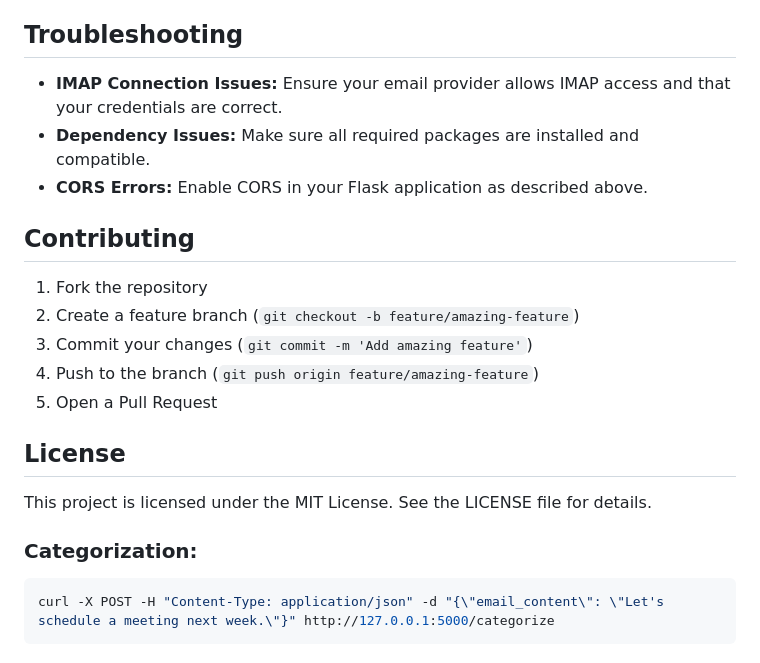
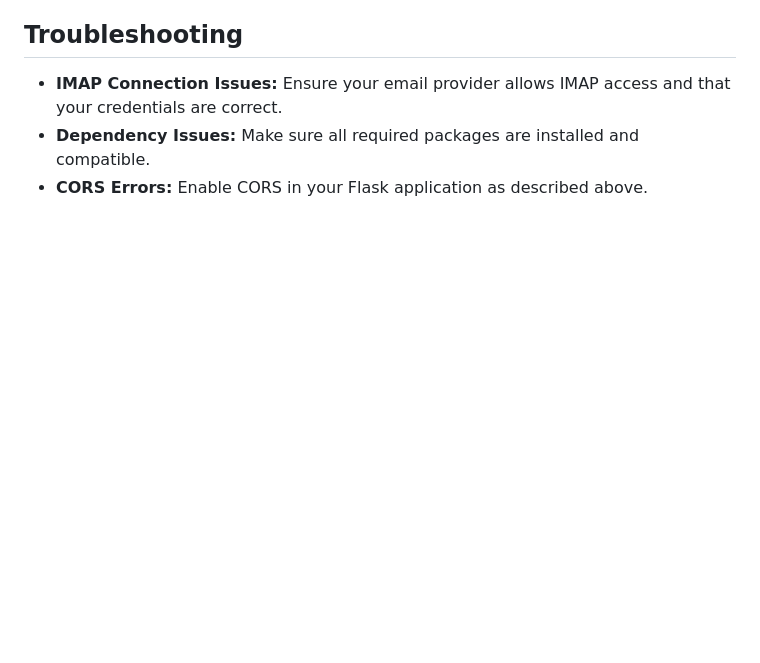
Before and after one commit to Yesh2344/Advanced-Email-Management, a Markdown page: README.md, the part around the change. Rendered like a GitHub page; blank space fills up the shorter version.

````diff
--- a/README.md
+++ b/README.md
@@ -230,20 +230,3 @@ CORS(app)
 - **IMAP Connection Issues:** Ensure your email provider allows IMAP access and that your credentials are correct.
 - **Dependency Issues:** Make sure all required packages are installed and compatible.
 - **CORS Errors:** Enable CORS in your Flask application as described above.
-
-## Contributing
-
-1. Fork the repository
-2. Create a feature branch (`git checkout -b feature/amazing-feature`)
-3. Commit your changes (`git commit -m 'Add amazing feature'`)
-4. Push to the branch (`git push origin feature/amazing-feature`)
-5. Open a Pull Request
-
-## License
-
-This project is licensed under the MIT License. See the LICENSE file for details.
-
-### Categorization:
-```bash
-curl -X POST -H "Content-Type: application/json" -d "{\"email_content\": \"Let's schedule a meeting next week.\"}" http://127.0.0.1:5000/categorize
-```
````
